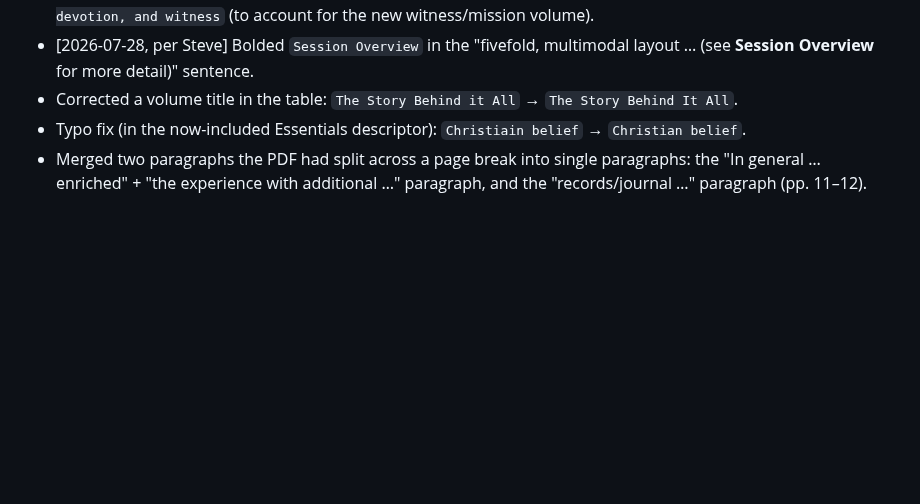
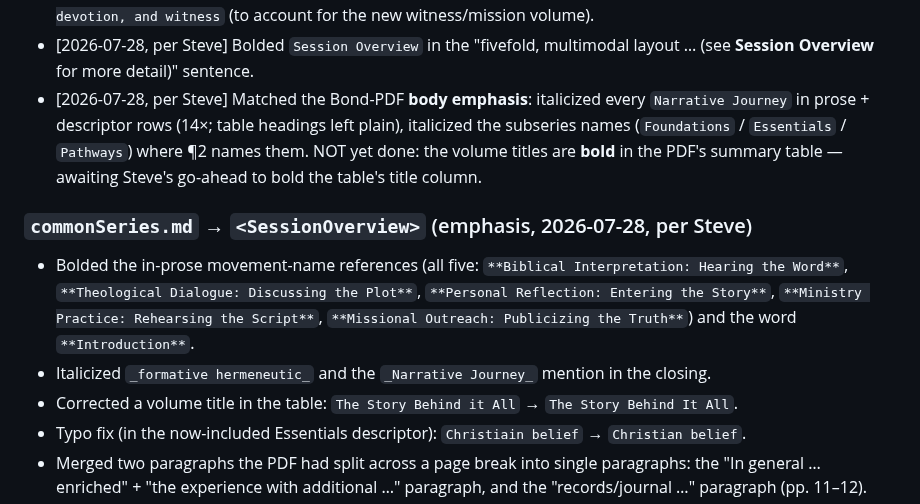
Before and after one commit to Noble-Collective/Noble-Imprint-Resource-Website, a Markdown page: tools/story-conversion/NARRATIVE-JOURNEY-CONVERSION-SUMMARY.md, the part around the change. GitHub-like rendering; blank space fills up the shorter version.

Commit message:
conversion-summary: log Bond-PDF emphasis pass (Narrative Journey/subseries italics, Session Overview bolds)
Co-Authored-By: Claude Opus 4.8 (1M context) <noreply@anthropic.com>
Claude-Session: https://claude.ai/code/session_01VE1rtSMKnakmzXNhRXb7mq

```diff
--- a/tools/story-conversion/NARRATIVE-JOURNEY-CONVERSION-SUMMARY.md
+++ b/tools/story-conversion/NARRATIVE-JOURNEY-CONVERSION-SUMMARY.md
@@ -43,6 +43,18 @@ reformatting, reflow, omissions, rewordings, structural choices. Source in paren
   → `…community, devotion, and witness` (to account for the new witness/mission volume).
 - [2026-07-28, per Steve] Bolded `Session Overview` in the "fivefold, multimodal layout …
   (see **Session Overview** for more detail)" sentence.
+- [2026-07-28, per Steve] Matched the Bond-PDF **body emphasis**: italicized every
+  `Narrative Journey` in prose + descriptor rows (14×; table headings left plain), italicized
+  the subseries names (`Foundations` / `Essentials` / `Pathways`) where ¶2 names them.
+  NOT yet done: the volume titles are **bold** in the PDF's summary table — awaiting Steve's
+  go-ahead to bold the table's title column.
+
+### `commonSeries.md` → `<SessionOverview>`  (emphasis, 2026-07-28, per Steve)
+- Bolded the in-prose movement-name references (all five: `**Biblical Interpretation: Hearing
+  the Word**`, `**Theological Dialogue: Discussing the Plot**`, `**Personal Reflection:
+  Entering the Story**`, `**Ministry Practice: Rehearsing the Script**`, `**Missional Outreach:
+  Publicizing the Truth**`) and the word `**Introduction**`.
+- Italicized `_formative hermeneutic_` and the `_Narrative Journey_` mention in the closing.
 - Corrected a volume title in the table: `The Story Behind it All` → `The Story Behind It All`.
 - Typo fix (in the now-included Essentials descriptor): `Christiain belief` → `Christian belief`.
 - Merged two paragraphs the PDF had split across a page break into single paragraphs: the
```
